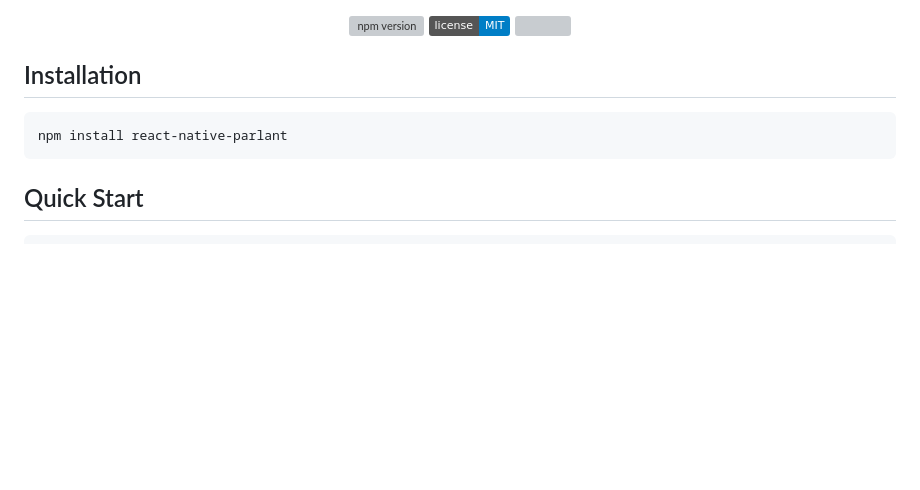
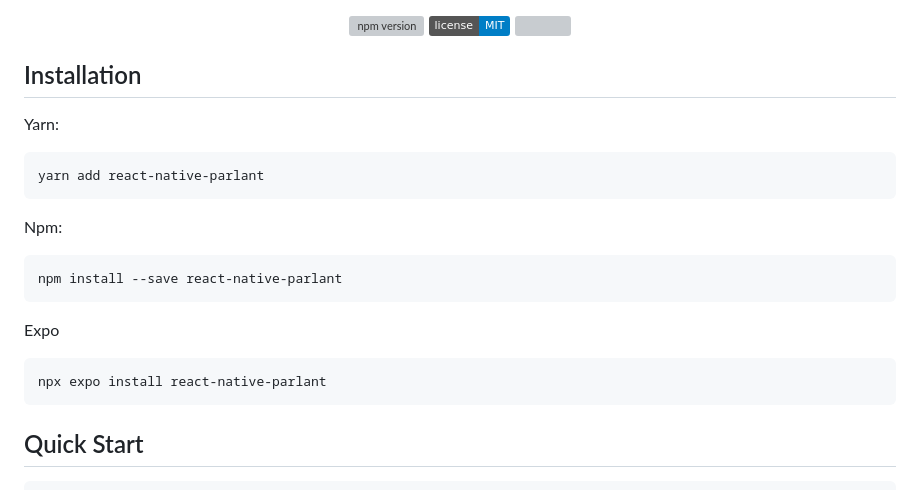
Before and after one commit to watadarkstar/react-native-parlant, a Markdown page: README.md, the part around the change. Rendered like a GitHub page; badges without logos; blank space fills up the shorter version; grey boxes are pictures that could not be loaded.

Commit message:
chore: update README

````diff
--- a/README.md
+++ b/README.md
@@ -22,8 +22,22 @@ applications.
 
 ## Installation
 
+Yarn:
+
 ```bash
-npm install react-native-parlant
+yarn add react-native-parlant
+```
+
+Npm:
+
+```bash
+npm install --save react-native-parlant
+```
+
+Expo
+
+```bash
+npx expo install react-native-parlant
 ```
 
 ## Quick Start
````
